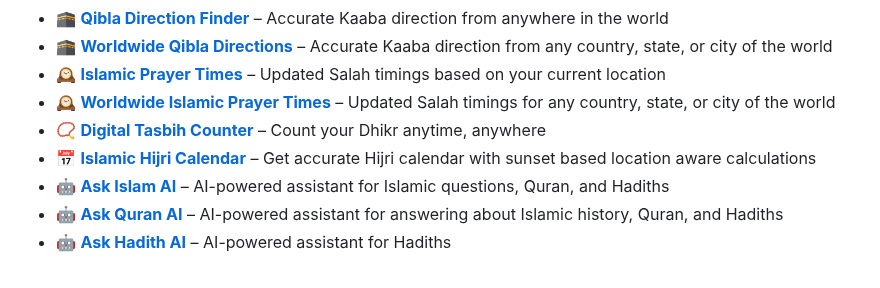
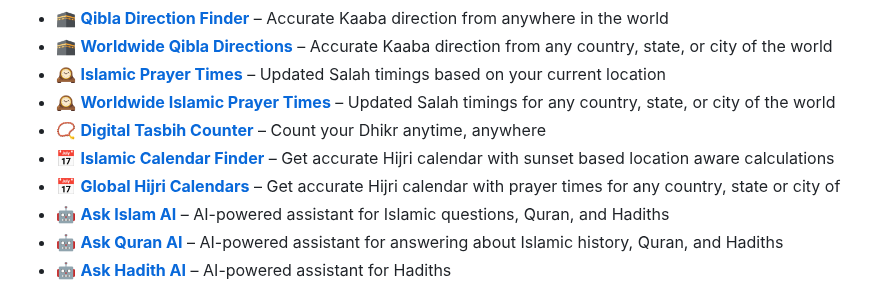
Before and after one commit to farhan7reza7/if-follow-package, a Markdown page: README.md, the part around the change. Rendered like a GitHub page.

Commit message:
Update Islamic calendar links in README.md

```diff
--- a/README.md
+++ b/README.md
@@ -60,7 +60,8 @@ This package is actively maintained by [QuranBookk.com](https://quranbookk.com),
 - 🕰️ **[Islamic Prayer Times](https://www.quranbookk.com/prayer-times)** – Updated Salah timings based on your current location
 - 🕰️ **[Worldwide Islamic Prayer Times](https://www.quranbookk.com/prayer-times/worldwide)** – Updated Salah timings for any country, state, or city of the world
 - 📿 **[Digital Tasbih Counter](https://www.quranbookk.com/digital-tasbih)** – Count your Dhikr anytime, anywhere
-- 📅 **[Islamic Hijri Calendar](https://www.quranbookk.com/islamic-calendar)** – Get accurate Hijri calendar with sunset based location aware calculations
+- 📅 **[Islamic Calendar Finder](https://www.quranbookk.com/islamic-calendar)** – Get accurate Hijri calendar with sunset based location aware calculations
+- 📅 **[Global Hijri Calendars](https://www.quranbookk.com/islamic-calendar/worldwide)** – Get accurate Hijri calendar with prayer times for any country, state or city of
 - 🤖 **[Ask Islam AI](https://www.quranbookk.com/ask-islam-ai)** – AI-powered assistant for Islamic questions, Quran, and Hadiths
 - 🤖 **[Ask Quran AI](https://www.quranbookk.com/ask-quran-ai)** – AI-powered assistant for answering about Islamic history, Quran, and Hadiths
 - 🤖 **[Ask Hadith AI](https://www.quranbookk.com/ask-hadith-ai)** – AI-powered assistant for Hadiths
```
